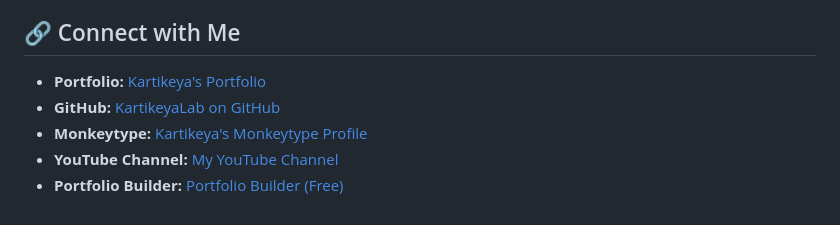
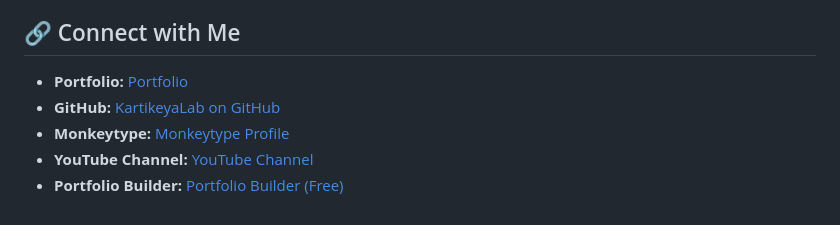
Before and after one commit to KartikeyaLab/PortfolioBuilder, a Markdown page: README.md, the part around the change. Drawn GitHub-style.

```diff
--- a/README.md
+++ b/README.md
@@ -68,8 +68,8 @@ I am a developer with a passion for creating helpful and innovative solutions. P
 
 ## 🔗 Connect with Me
 
-  * **Portfolio:** [Kartikeya's Portfolio](http://kartikeyalab.github.io/kartikeya)
+  * **Portfolio:** [Portfolio](http://kartikeyalab.github.io/kartikeya)
   * **GitHub:** [KartikeyaLab on GitHub](https://github.com/KartikeyaLab)
-  * **Monkeytype:** [Kartikeya's Monkeytype Profile](https://monkeytype.com/profile/Karitkeya)
-  * **YouTube Channel:** [My YouTube Channel](https://www.youtube.com/@clever-ways)
+  * **Monkeytype:** [Monkeytype Profile](https://monkeytype.com/profile/Karitkeya)
+  * **YouTube Channel:** [YouTube Channel](https://www.youtube.com/@clever-ways)
   * **Portfolio Builder:** [Portfolio Builder (Free)](https://kartikeyalab.github.io/PortfolioBuilder/)
```
